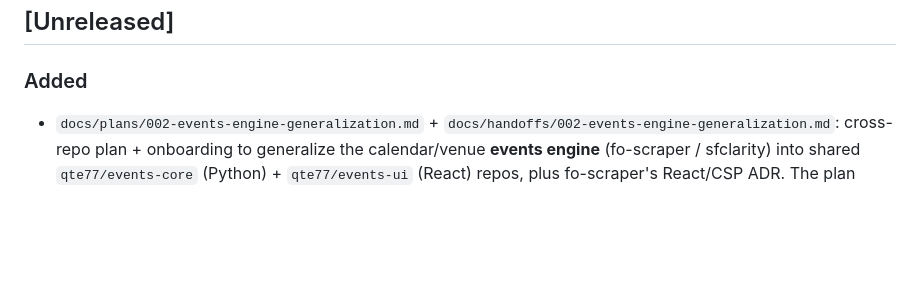
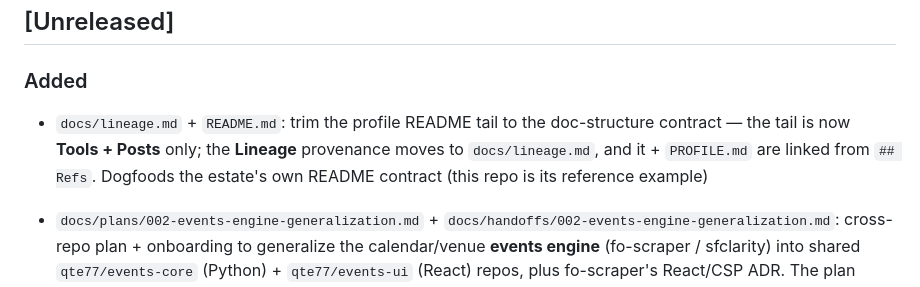
Before and after one commit to qte77/qte77, a Markdown page: CHANGELOG.md, the part around the change. Drawn GitHub-style; blank space fills up the shorter version.

```diff
--- a/CHANGELOG.md
+++ b/CHANGELOG.md
@@ -12,6 +12,8 @@ and this project adheres to [Semantic Versioning](https://semver.org/spec/v2.0.0
 ## [Unreleased]
 
 ### Added
+
+- `docs/lineage.md` + `README.md`: trim the profile README tail to the doc-structure contract — the tail is now **Tools + Posts** only; the **Lineage** provenance moves to `docs/lineage.md`, and it + `PROFILE.md` are linked from `## Refs`. Dogfoods the estate's own README contract (this repo is its reference example)
 
 - `docs/plans/002-events-engine-generalization.md` + `docs/handoffs/002-events-engine-generalization.md`: cross-repo plan + onboarding to generalize the calendar/venue **events engine** (fo-scraper / sfclarity) into shared `qte77/events-core` (Python) + `qte77/events-ui` (React) repos, plus fo-scraper's React/CSP ADR. The plan carries the full code/file/source map so a fresh session resumes without re-exploring; phase 1 (`events-core`) first, strict-TDD/lint/sec. Tracking issue #156. Distinct from `@qte77/a2ui-agui-kit` (agent events)
 - `README.md` + `assets/images/governed-loop.svg` + `docs/architecture.md`: re-anchor the profile README to the **governed operating model** positioning — goals steer top-down, evals trace bottom-up, built in the open, *a model to read, critique, and lift* — replacing the generic "orchestration framework" framing. New theme-aware `governed-loop.svg` (GOALS → ENFORCE + TRACE → CODE; steer-down / prove-up) reusing the Primer palette + `@media` scaffold; `## How` gains a "read it / lift it" adoption path; `## Why` re-aims at the multi-repo-sprawl reader + the honesty stance (`STATUS.md`); `## Refs` trimmed to links-only per the doc-structure contract. De-dups the machinery bullets out of `docs/architecture.md` (README now owns them). No SVG theme edits; no #145 changes
```
Also changed, not shown: README.md (+1 -15 lines), docs/lineage.md (added, +10 -0 lines).
